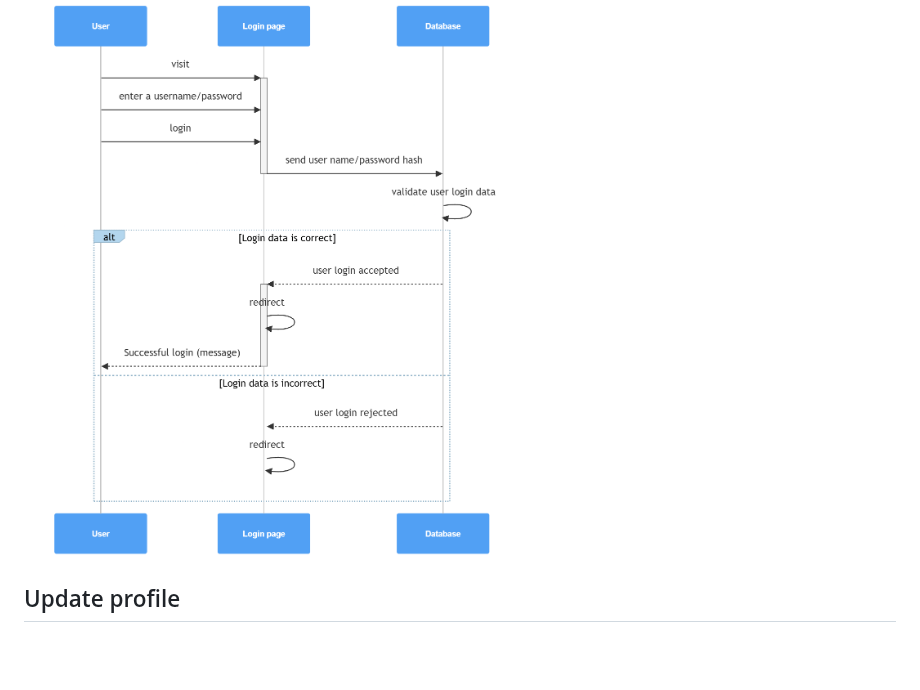
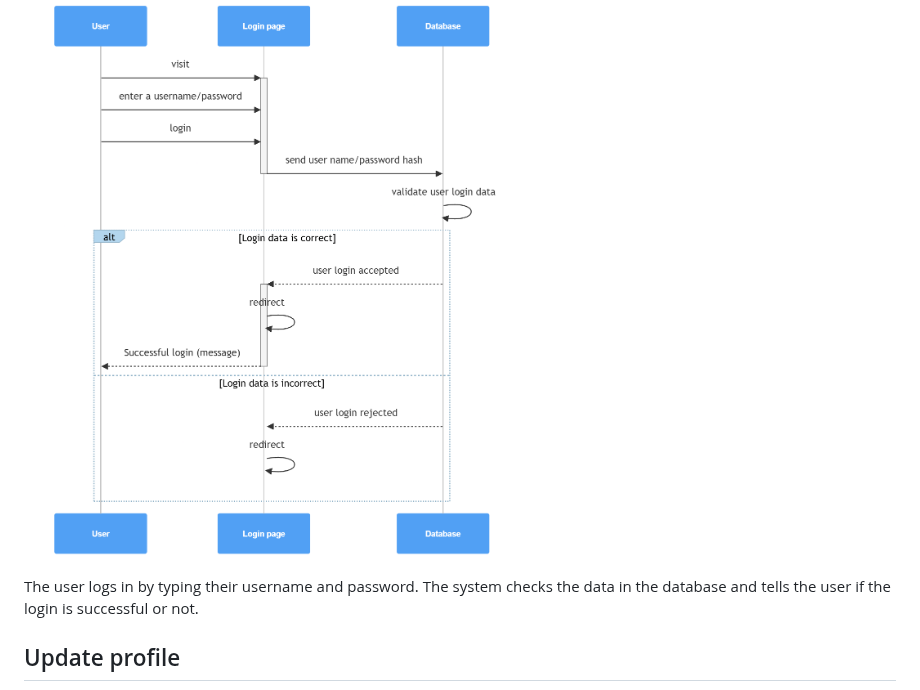
Before and after one commit to Genia888/FitnessHub, a Markdown page: Documentation/(Stage 3) Technical Documentation.md, the part around the change. Drawn GitHub-style; blank space fills up the shorter version.

```diff
--- a/Documentation/(Stage 3) Technical Documentation.md
+++ b/Documentation/(Stage 3) Technical Documentation.md
@@ -215,6 +215,8 @@ direction TB
 ![Sequence Diagram](/Documentation/sequence_diagram_authentification.png)
 
 
+The user logs in by typing their username and password. The system checks the data in the database and tells the user if the login is successful or not.
+
 ## Update profile
 
 
```
